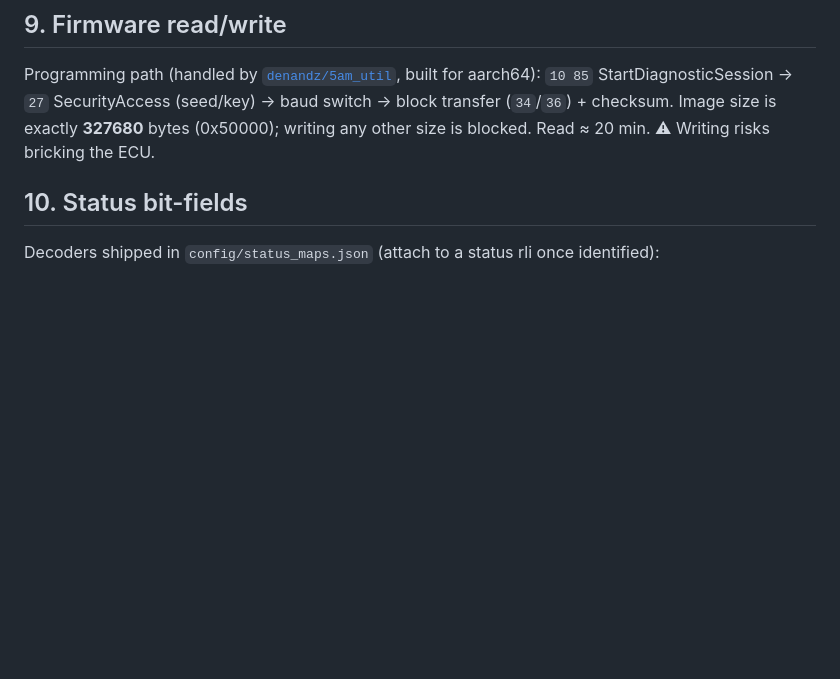
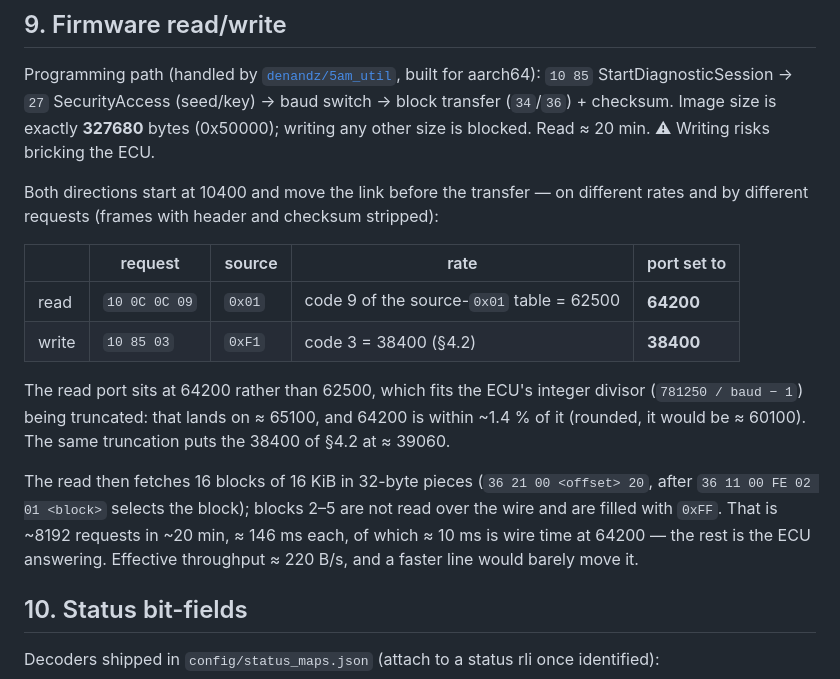
Before and after one commit to Vasiy/onboard-logger, a Markdown page: docs/PROTOCOL.md, the part around the change. Drawn GitHub-style; blank space fills up the shorter version.

```diff
--- a/docs/PROTOCOL.md
+++ b/docs/PROTOCOL.md
@@ -278,6 +278,24 @@ built for aarch64): `10 85` StartDiagnosticSession → `27` SecurityAccess (seed
 → block transfer (`34`/`36`) + checksum. Image size is exactly **327680** bytes (0x50000);
 writing any other size is blocked. Read ≈ 20 min. ⚠ Writing risks bricking the ECU.
 
+Both directions start at 10400 and move the link before the transfer — on different rates and
+by different requests (frames with header and checksum stripped):
+
+| | request | source | rate | port set to |
+|---|---|---|---|---|
+| read | `10 0C 0C 09` | `0x01` | code 9 of the source-`0x01` table = 62500 | **64200** |
+| write | `10 85 03` | `0xF1` | code 3 = 38400 (§4.2) | **38400** |
+
+The read port sits at 64200 rather than 62500, which fits the ECU's integer divisor
+(`781250 / baud − 1`) being truncated: that lands on ≈ 65100, and 64200 is within ~1.4 % of it
+(rounded, it would be ≈ 60100). The same truncation puts the 38400 of §4.2 at ≈ 39060.
+
+The read then fetches 16 blocks of 16 KiB in 32-byte pieces (`36 21 00 <offset> 20`, after
+`36 11 00 FE 02 01 <block>` selects the block); blocks 2–5 are not read over the wire and are filled
+with `0xFF`. That is ~8192 requests in ~20 min, ≈ 146 ms each, of which ≈ 10 ms is wire time at
+64200 — the rest is the ECU answering. Effective throughput ≈ 220 B/s, and a faster line would
+barely move it.
+
 ## 10. Status bit-fields
 
 Decoders shipped in `config/status_maps.json` (attach to a status rli once identified):
```
Also changed, not shown: docs/PROTOCOL.ru.md (+19 -0 lines).
